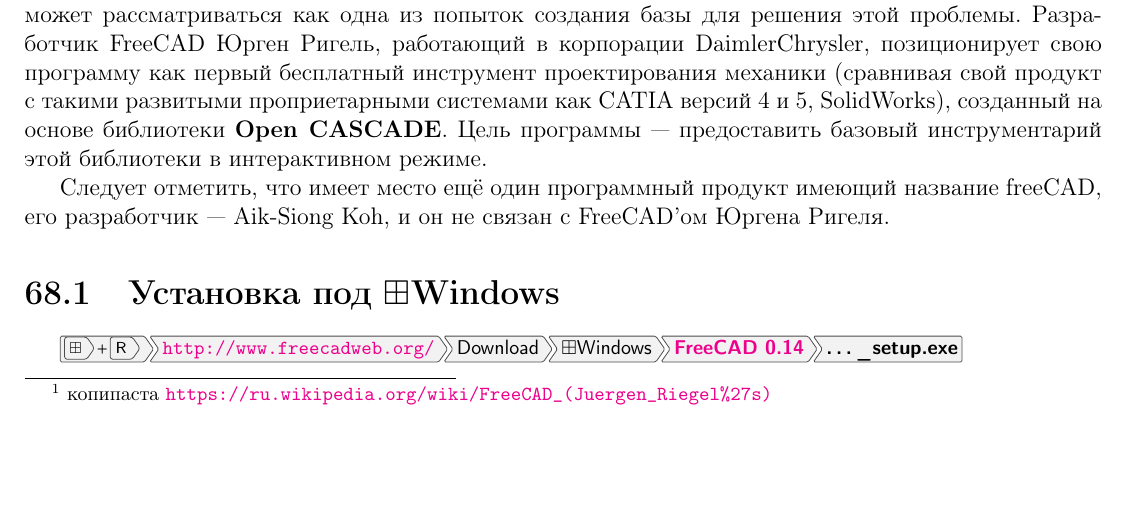
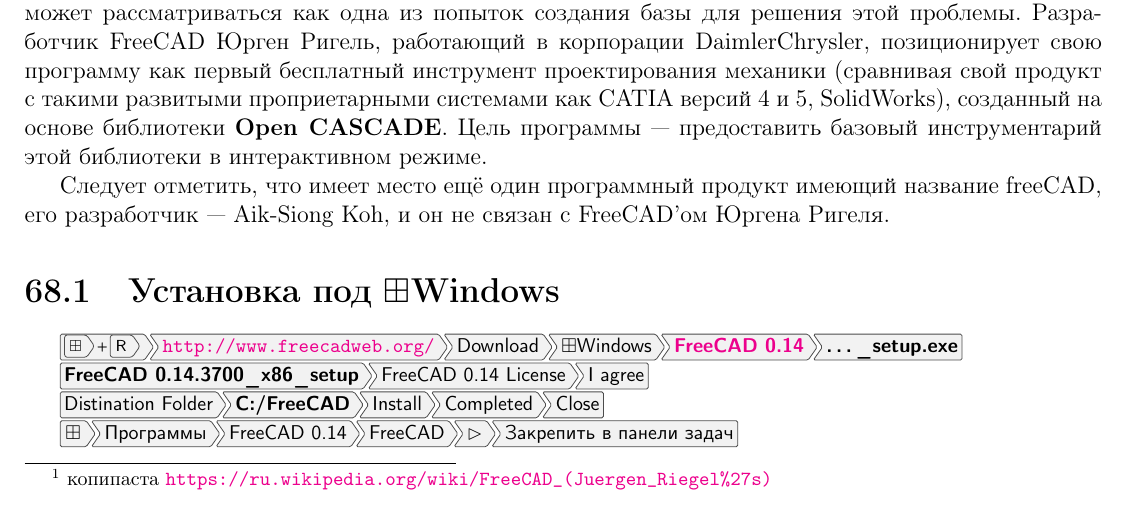
Before and after one commit to ponyatov/A, a LaTeX book (work.tex, which reads freecad/freecad.tex): part of page 81 of 94 before the commit and part of page 81 of 95 after it, cut so that both start at the same text, the shorter picture padded with empty space. Compiled offline with pdfLaTeX.

Commit message:
+ FreeCAD install done
Signed-off-by: Dmitry Ponyatov <dponyatov@gmail.com>

```diff
--- a/freecad/freecad.tex
+++ b/freecad/freecad.tex
@@ -23,6 +23,14 @@
 \menu{\winr>\url{http://www.freecadweb.org/}>Download>\win>\href{http://sourceforge.net/projects/free-cad/files/FreeCAD Windows/FreeCAD 0.14/}{\file{FreeCAD
 0.14}}>\file{\ldots\_setup.exe}}
 
+\menu{\file{FreeCAD 0.14.3700\_x86\_setup}>FreeCAD 0.14 License>I agree}
+
+\menu{Distination Folder>\file{C:/FreeCAD}>Install>Completed>Close}
+
+\menu{\winstart>Программы>FreeCAD 0.14>FreeCAD>\rms>Закрепить в панели задач}
+
+\includegraphics[height=0.8\textheight]{freecad/about.png}
+
 \section{Чертеж}
 
 \section{Эскиз}
```
Also changed, not shown: freecad/about.png (added).
